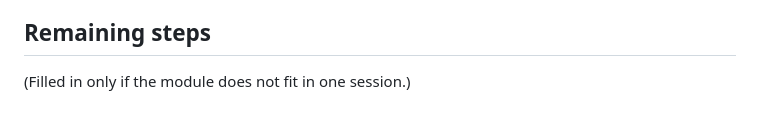
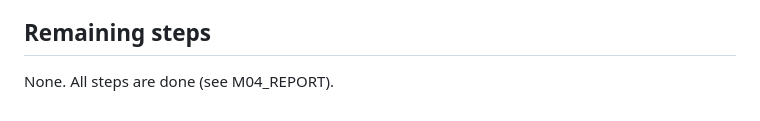
Before and after one commit to yeuthamclub/VionX, a Markdown page: docs/milestones/M04_PLAN.md, the part around the change. GitHub-like rendering.

```diff
--- a/docs/milestones/M04_PLAN.md
+++ b/docs/milestones/M04_PLAN.md
@@ -87,4 +87,4 @@ Migration number: **0009** (0008 is reserved for M05, built in parallel).
    REPORT, ROADMAP, push.
 
 ## Remaining steps
-(Filled in only if the module does not fit in one session.)
+None. All steps are done (see M04_REPORT).
```
Also changed, not shown: docs/ROADMAP.md (+1 -1 lines), docs/milestones/M04_REPORT.md (added, +145 -0 lines).
